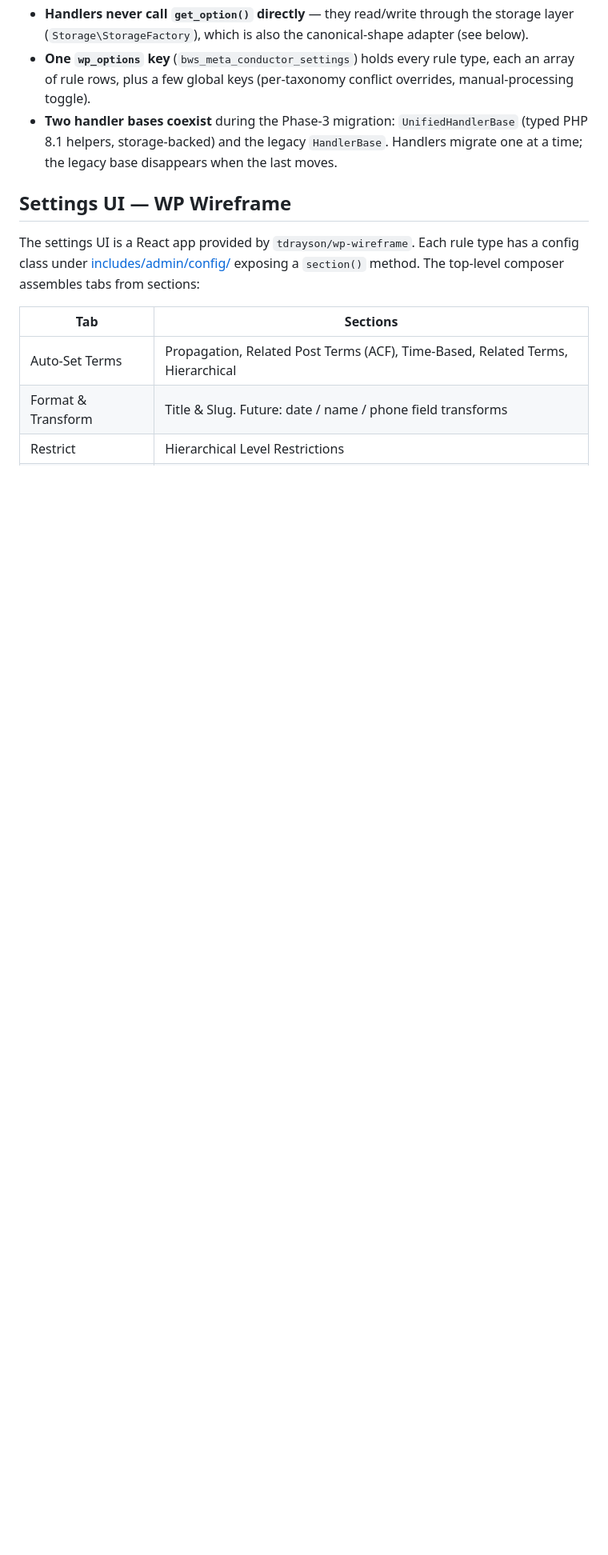
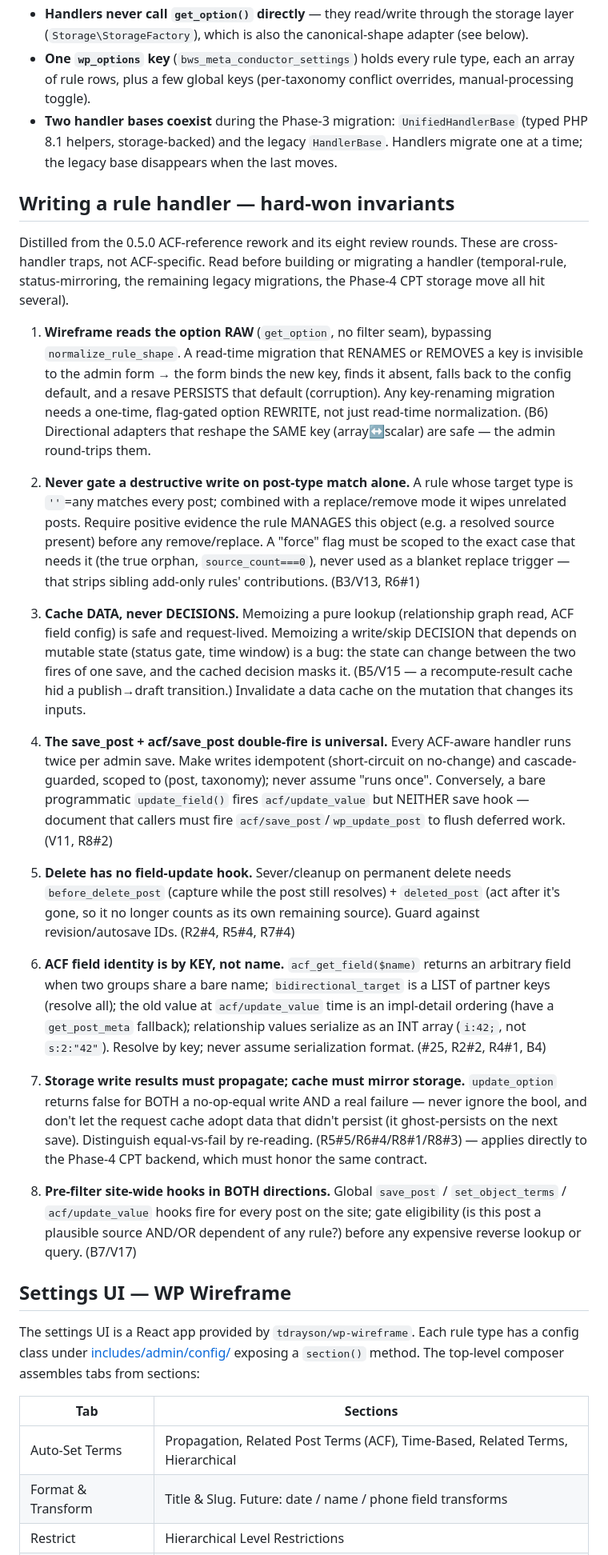
Before and after one commit to davidofchatham/meta-conductor, a Markdown page: docs/architecture.md, the part around the change. Shown at 80% size. Drawn GitHub-style; blank space fills up the shorter version.

Commit message:
docs(architecture): handler-authoring invariants from the 0.5.0 review rounds
Distill 8 cross-handler traps surfaced across PR #24's review rounds into a
"Writing a rule handler — hard-won invariants" section: raw-option migration
visibility, destructive-write management evidence, cache-data-not-decisions,
the double-fire, delete hooks, ACF-field-by-key, storage write-result
propagation, and bidirectional site-wide-hook pre-filtering.

These reapply directly to the roadmap's remaining handler work (temporal-rule,
status-mirroring, legacy migrations, Phase-4 CPT storage). Plan files for the
two in-flight features carry inline seeds (.claude/ — gitignored).

Co-Authored-By: Claude Opus 4.8 (1M context) <noreply@anthropic.com>

```diff
--- a/docs/architecture.md
+++ b/docs/architecture.md
@@ -24,6 +24,67 @@ Key boundaries (the rules that matter, regardless of class names):
 - **Handlers never call `get_option()` directly** — they read/write through the storage layer (`Storage\StorageFactory`), which is also the canonical-shape adapter (see below).
 - **One `wp_options` key** (`bws_meta_conductor_settings`) holds every rule type, each an array of rule rows, plus a few global keys (per-taxonomy conflict overrides, manual-processing toggle).
 - **Two handler bases coexist** during the Phase-3 migration: `UnifiedHandlerBase` (typed PHP 8.1 helpers, storage-backed) and the legacy `HandlerBase`. Handlers migrate one at a time; the legacy base disappears when the last moves.
+
+## Writing a rule handler — hard-won invariants
+
+Distilled from the 0.5.0 ACF-reference rework and its eight review rounds. These
+are cross-handler traps, not ACF-specific. Read before building or migrating a
+handler (temporal-rule, status-mirroring, the remaining legacy migrations, the
+Phase-4 CPT storage move all hit several).
+
+1. **Wireframe reads the option RAW** (`get_option`, no filter seam), bypassing
+   `normalize_rule_shape`. A read-time migration that RENAMES or REMOVES a key is
+   invisible to the admin form → the form binds the new key, finds it absent,
+   falls back to the config default, and a resave PERSISTS that default
+   (corruption). Any key-renaming migration needs a one-time, flag-gated option
+   REWRITE, not just read-time normalization. (B6) Directional adapters that
+   reshape the SAME key (array↔scalar) are safe — the admin round-trips them.
+
+2. **Never gate a destructive write on post-type match alone.** A rule whose
+   target type is `''`=any matches every post; combined with a replace/remove
+   mode it wipes unrelated posts. Require positive evidence the rule MANAGES this
+   object (e.g. a resolved source present) before any remove/replace. A "force"
+   flag must be scoped to the exact case that needs it (the true orphan,
+   `source_count===0`), never used as a blanket replace trigger — that strips
+   sibling add-only rules' contributions. (B3/V13, R6#1)
+
+3. **Cache DATA, never DECISIONS.** Memoizing a pure lookup (relationship graph
+   read, ACF field config) is safe and request-lived. Memoizing a write/skip
+   DECISION that depends on mutable state (status gate, time window) is a bug:
+   the state can change between the two fires of one save, and the cached
+   decision masks it. (B5/V15 — a recompute-result cache hid a publish→draft
+   transition.) Invalidate a data cache on the mutation that changes its inputs.
+
+4. **The save_post + acf/save_post double-fire is universal.** Every ACF-aware
+   handler runs twice per admin save. Make writes idempotent (short-circuit on
+   no-change) and cascade-guarded, scoped to (post, taxonomy); never assume
+   "runs once". Conversely, a bare programmatic `update_field()` fires
+   `acf/update_value` but NEITHER save hook — document that callers must fire
+   `acf/save_post`/`wp_update_post` to flush deferred work. (V11, R8#2)
+
+5. **Delete has no field-update hook.** Sever/cleanup on permanent delete needs
+   `before_delete_post` (capture while the post still resolves) + `deleted_post`
+   (act after it's gone, so it no longer counts as its own remaining source).
+   Guard against revision/autosave IDs. (R2#4, R5#4, R7#4)
+
+6. **ACF field identity is by KEY, not name.** `acf_get_field($name)` returns an
+   arbitrary field when two groups share a bare name; `bidirectional_target` is a
+   LIST of partner keys (resolve all); the old value at `acf/update_value` time
+   is an impl-detail ordering (have a `get_post_meta` fallback); relationship
+   values serialize as an INT array (`i:42;`, not `s:2:"42"`). Resolve by key;
+   never assume serialization format. (#25, R2#2, R4#1, B4)
+
+7. **Storage write results must propagate; cache must mirror storage.**
+   `update_option` returns false for BOTH a no-op-equal write AND a real failure
+   — never ignore the bool, and don't let the request cache adopt data that
+   didn't persist (it ghost-persists on the next save). Distinguish equal-vs-fail
+   by re-reading. (R5#5/R6#4/R8#1/R8#3) — applies directly to the Phase-4 CPT
+   backend, which must honor the same contract.
+
+8. **Pre-filter site-wide hooks in BOTH directions.** Global `save_post` /
+   `set_object_terms` / `acf/update_value` hooks fire for every post on the site;
+   gate eligibility (is this post a plausible source AND/OR dependent of any
+   rule?) before any expensive reverse lookup or query. (B7/V17)
 
 ## Settings UI — WP Wireframe
 
```
